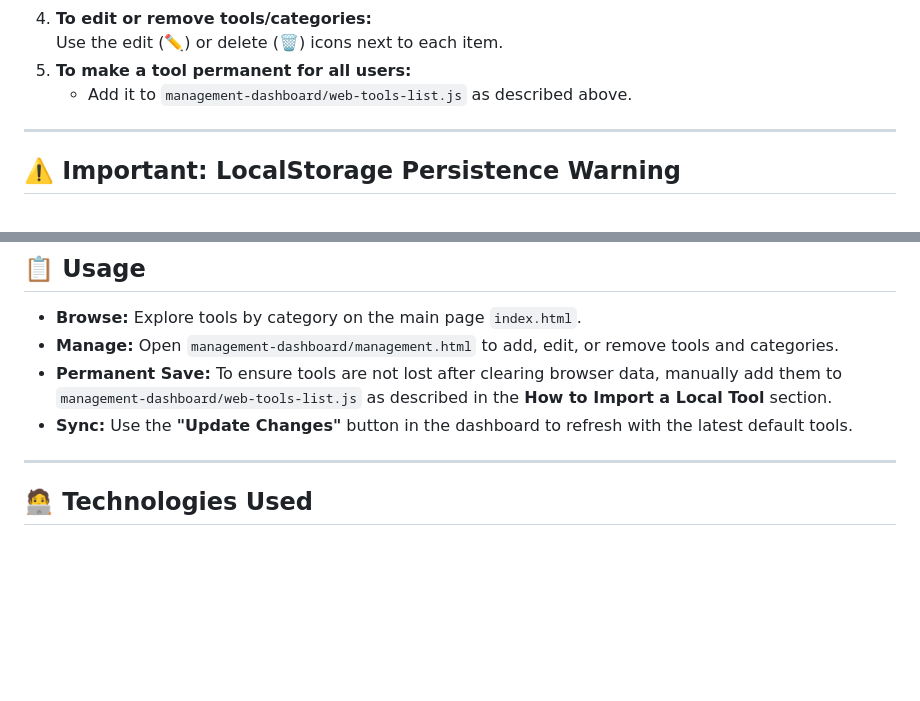
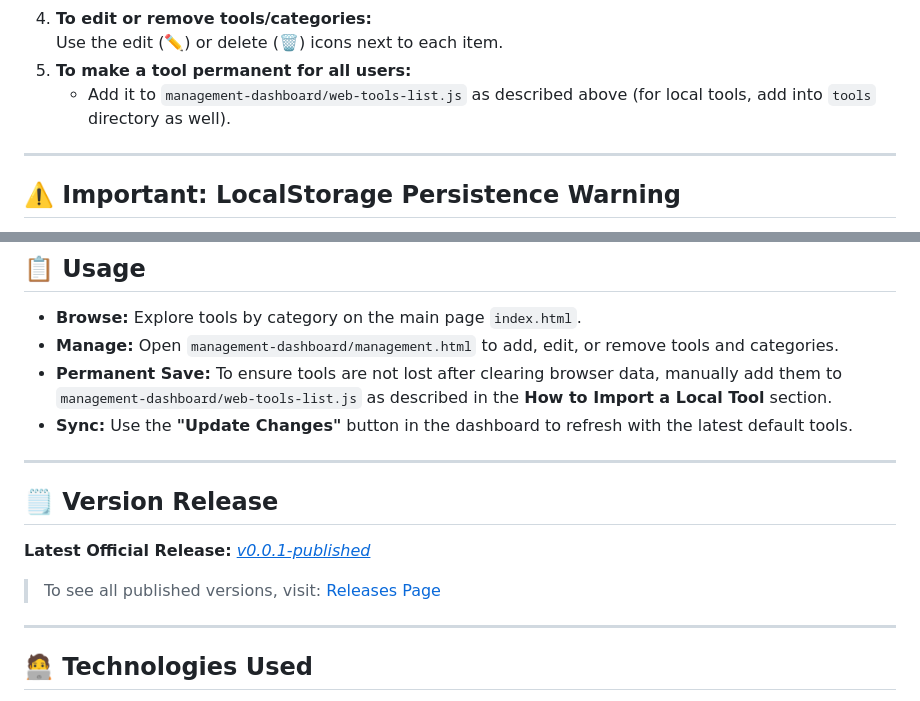
Before and after one commit to ndmh99/web-tool-app, a Markdown page: README.md, 2 parts joined by grey strips. GitHub-like rendering; blank space fills up the shorter version.

```diff
--- a/README.md
+++ b/README.md
@@ -107,7 +124,7 @@ You can also add, edit, or remove tools and categories directly from the **Manag
 4. **To edit or remove tools/categories:**
    Use the edit (✏️) or delete (🗑️) icons next to each item.
 5. **To make a tool permanent for all users:**
-   - Add it to `management-dashboard/web-tools-list.js` as described above.
+   - Add it to `management-dashboard/web-tools-list.js` as described above (for local tools, add into `tools` directory as well).
 
 ---
 
@@ -130,6 +147,11 @@ You can also add, edit, or remove tools and categories directly from the **Manag
 - **Permanent Save:** To ensure tools are not lost after clearing browser data, manually add them to `management-dashboard/web-tools-list.js` as described in the **How to Import a Local Tool** section.
 - **Sync:** Use the **"Update Changes"** button in the dashboard to refresh with the latest default tools.
 
+---
+
+## 🗒️ **Version Release**
+__Latest Official Release:__ [<u>_v0.0.1-published_</u>](https://github.com/ndmh99/Web-Tools-App/releases/tag/v0.0.1-published)
+> To see all published versions, visit: [Releases Page](https://github.com/ndmh99/web-tools-app/releases)
 ---
 
 ## 🧑‍💻 **Technologies Used**
```
Also changed, not shown: other parts of README.md (+23 -6 lines).
